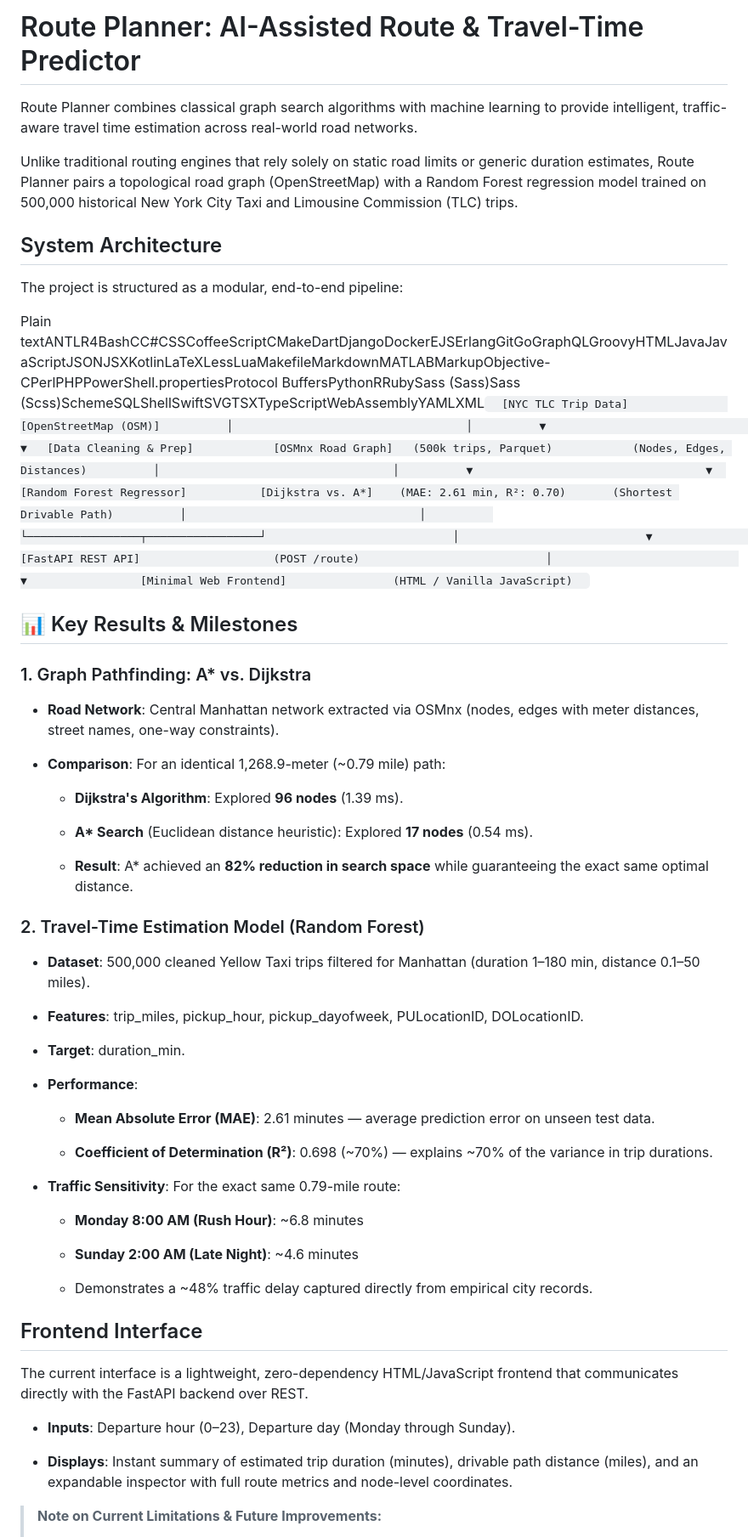
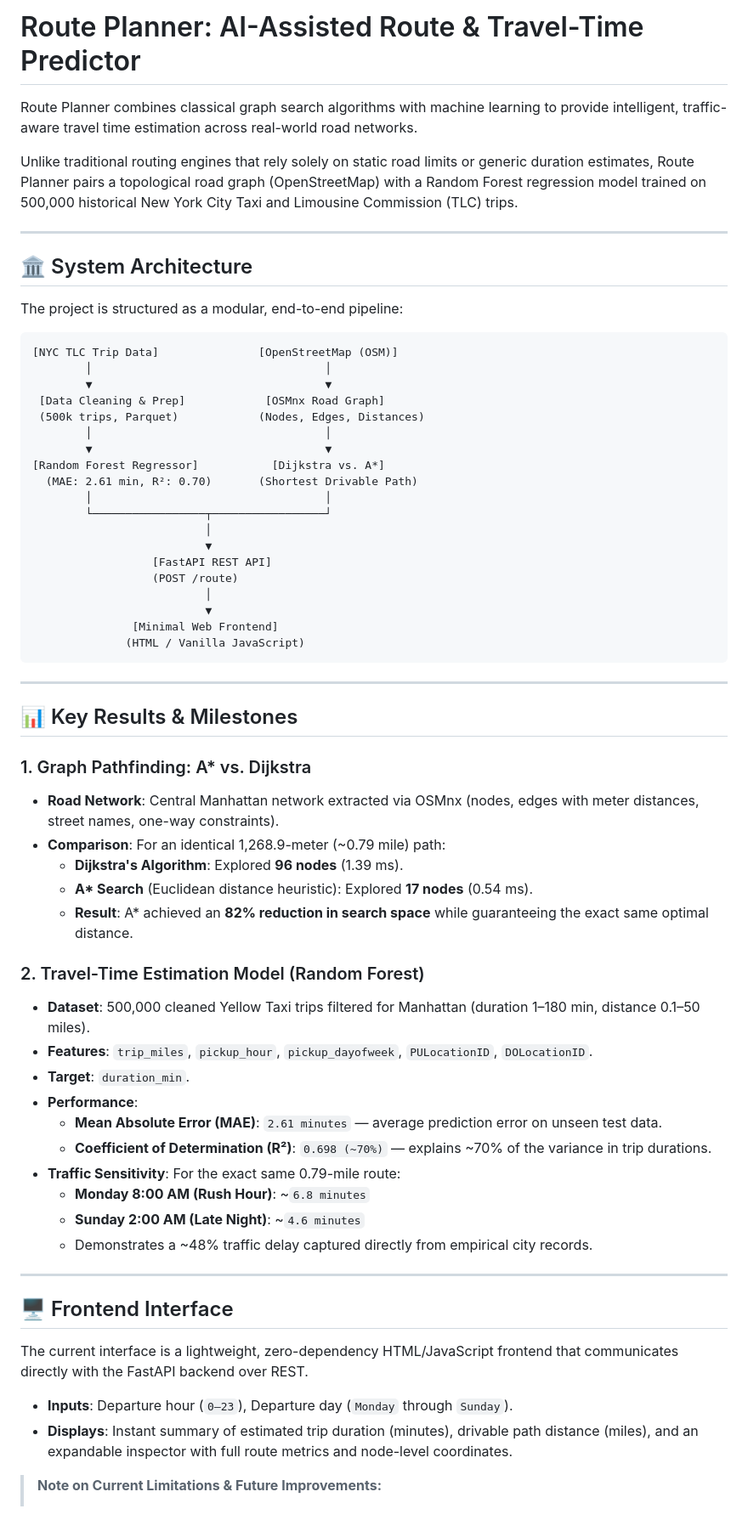
Before and after one commit to vj216/NYC-taxi-data-route-planner, a Markdown page: README.md, the part around one of its changes. Shown at 85% size. GitHub-like rendering.

````diff
--- a/README.md
+++ b/README.md
@@ -1,64 +1,67 @@
-Route Planner: AI-Assisted Route & Travel-Time Predictor
-========================================================
+# Route Planner: AI-Assisted Route & Travel-Time Predictor
 
 Route Planner combines classical graph search algorithms with machine learning to provide intelligent, traffic-aware travel time estimation across real-world road networks.
 
 Unlike traditional routing engines that rely solely on static road limits or generic duration estimates, Route Planner pairs a topological road graph (OpenStreetMap) with a Random Forest regression model trained on 500,000 historical New York City Taxi and Limousine Commission (TLC) trips.
 
- System Architecture
-----------------------
+---
+
+## 🏛 System Architecture
 
 The project is structured as a modular, end-to-end pipeline:
 
-Plain textANTLR4BashCC#CSSCoffeeScriptCMakeDartDjangoDockerEJSErlangGitGoGraphQLGroovyHTMLJavaJavaScriptJSONJSXKotlinLaTeXLessLuaMakefileMarkdownMATLABMarkupObjective-CPerlPHPPowerShell.propertiesProtocol BuffersPythonRRubySass (Sass)Sass (Scss)SchemeSQLShellSwiftSVGTSXTypeScriptWebAssemblyYAMLXML`   [NYC TLC Trip Data]               [OpenStreetMap (OSM)]          │                                   │          ▼                                   ▼   [Data Cleaning & Prep]            [OSMnx Road Graph]   (500k trips, Parquet)            (Nodes, Edges, Distances)          │                                   │          ▼                                   ▼  [Random Forest Regressor]           [Dijkstra vs. A*]    (MAE: 2.61 min, R²: 0.70)       (Shortest Drivable Path)          │                                   │          └─────────────────┬─────────────────┘                            │                            ▼                    [FastAPI REST API]                    (POST /route)                            │                            ▼                 [Minimal Web Frontend]                (HTML / Vanilla JavaScript)   `
+```text
+[NYC TLC Trip Data]               [OpenStreetMap (OSM)]
+        │                                   │
+        ▼                                   ▼
+ [Data Cleaning & Prep]            [OSMnx Road Graph]
+ (500k trips, Parquet)            (Nodes, Edges, Distances)
+        │                                   │
+        ▼                                   ▼
+[Random Forest Regressor]           [Dijkstra vs. A*]
+  (MAE: 2.61 min, R²: 0.70)       (Shortest Drivable Path)
+        │                                   │
+        └─────────────────┬─────────────────┘
+                          │
+                          ▼
+                  [FastAPI REST API]
+                  (POST /route)
+                          │
+                          ▼
+               [Minimal Web Frontend]
+              (HTML / Vanilla JavaScript)
+```
 
-📊 Key Results & Milestones
----------------------------
+---
 
-### 1\. Graph Pathfinding: A\* vs. Dijkstra
+## 📊 Key Results & Milestones
 
-*   **Road Network**: Central Manhattan network extracted via OSMnx (nodes, edges with meter distances, street names, one-way constraints).
+### 1. Graph Pathfinding: A* vs. Dijkstra
+- **Road Network**: Central Manhattan network extracted via OSMnx (nodes, edges with meter distances, street names, one-way constraints).
+- **Comparison**: For an identical 1,268.9-meter (~0.79 mile) path:
+  - **Dijkstra's Algorithm**: Explored **96 nodes** (1.39 ms).
+  - **A\* Search** (Euclidean distance heuristic): Explored **17 nodes** (0.54 ms).
+  - **Result**: A* achieved an **82% reduction in search space** while guaranteeing the exact same optimal distance.
 
-*   **Comparison**: For an identical 1,268.9-meter (~0.79 mile) path:
+### 2. Travel-Time Estimation Model (Random Forest)
+- **Dataset**: 500,000 cleaned Yellow Taxi trips filtered for Manhattan (duration 1–180 min, distance 0.1–50 miles).
+- **Features**: `trip_miles`, `pickup_hour`, `pickup_dayofweek`, `PULocationID`, `DOLocationID`.
+- **Target**: `duration_min`.
+- **Performance**:
+  - **Mean Absolute Error (MAE)**: `2.61 minutes` — average prediction error on unseen test data.
+  - **Coefficient of Determination (R²)**: `0.698 (~70%)` — explains ~70% of the variance in trip durations.
+- **Traffic Sensitivity**: For the exact same 0.79-mile route:
+  - **Monday 8:00 AM (Rush Hour)**: ~`6.8 minutes`
+  - **Sunday 2:00 AM (Late Night)**: ~`4.6 minutes`
+  - Demonstrates a ~48% traffic delay captured directly from empirical city records.
 
-    *   **Dijkstra's Algorithm**: Explored **96 nodes** (1.39 ms).
+---
 
-    *   **A\* Search** (Euclidean distance heuristic): Explored **17 nodes** (0.54 ms).
-
-    *   **Result**: A\* achieved an **82% reduction in search space** while guaranteeing the exact same optimal distance.
-
-
-### 2\. Travel-Time Estimation Model (Random Forest)
-
-*   **Dataset**: 500,000 cleaned Yellow Taxi trips filtered for Manhattan (duration 1–180 min, distance 0.1–50 miles).
-
-*   **Features**: trip\_miles, pickup\_hour, pickup\_dayofweek, PULocationID, DOLocationID.
-
-*   **Target**: duration\_min.
-
-*   **Performance**:
-
-    *   **Mean Absolute Error (MAE)**: 2.61 minutes — average prediction error on unseen test data.
-
-    *   **Coefficient of Determination (R²)**: 0.698 (~70%) — explains ~70% of the variance in trip durations.
-
-*   **Traffic Sensitivity**: For the exact same 0.79-mile route:
-
-    *   **Monday 8:00 AM (Rush Hour)**: ~6.8 minutes
-
-    *   **Sunday 2:00 AM (Late Night)**: ~4.6 minutes
-
-    *   Demonstrates a ~48% traffic delay captured directly from empirical city records.
-
-
-Frontend Interface
----------------------
+## 🖥 Frontend Interface
 
 The current interface is a lightweight, zero-dependency HTML/JavaScript frontend that communicates directly with the FastAPI backend over REST.
 
-*   **Inputs**: Departure hour (0–23), Departure day (Monday through Sunday).
-
-*   **Displays**: Instant summary of estimated trip duration (minutes), drivable path distance (miles), and an expandable inspector with full route metrics and node-level coordinates.
-
+- **Inputs**: Departure hour (`0–23`), Departure day (`Monday` through `Sunday`).
+- **Displays**: Instant summary of estimated trip duration (minutes), drivable path distance (miles), and an expandable inspector with full route metrics and node-level coordinates.
 
 > **Note on Current Limitations & Future Improvements:**
````
Also changed, not shown: other parts of README.md (+57 -51 lines).
